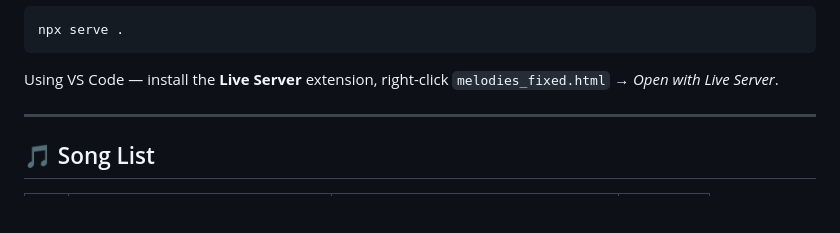
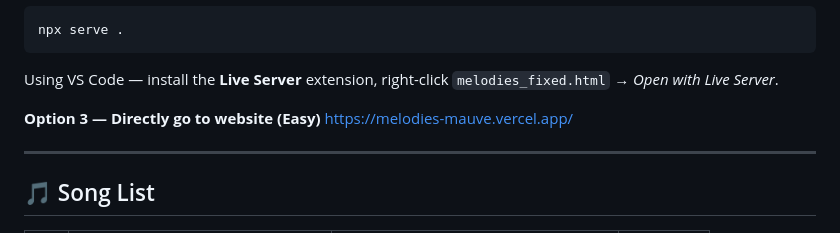
Before and after one commit to rayrajat/melodies-music-app, a Markdown page: README.md, the part around the change. Drawn GitHub-style; blank space fills up the shorter version.

Commit message:
Add direct website link to README
Added a direct link to the website for easier access.

````diff
--- a/README.md
+++ b/README.md
@@ -91,6 +91,9 @@ npx serve .
 ```
 
 Using VS Code — install the **Live Server** extension, right-click `melodies_fixed.html` → *Open with Live Server*.
+
+**Option 3 — Directly go to website (Easy)**
+https://melodies-mauve.vercel.app/
 
 ---
 
````
